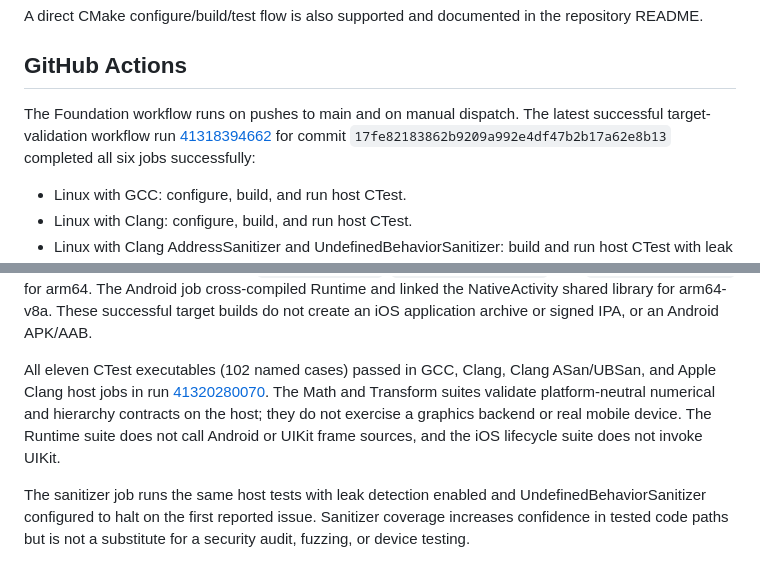
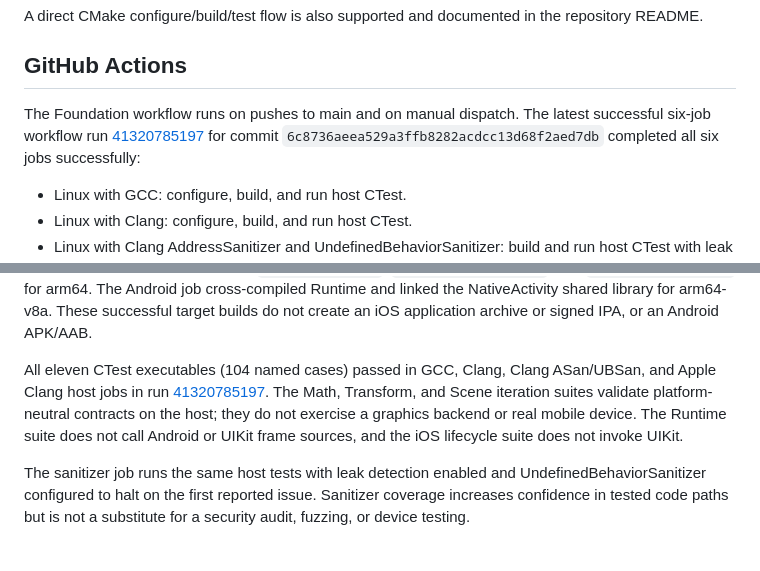
Before and after one commit to thedeverfankhajo-bot/StormEngine, a Markdown page: docs/TESTING.md, 2 parts joined by grey strips. GitHub-like rendering.

```diff
--- a/docs/TESTING.md
+++ b/docs/TESTING.md
@@ -125,7 +127,7 @@ A direct CMake configure/build/test flow is also supported and documented in the
 
 ## GitHub Actions
 
-The Foundation workflow runs on pushes to main and on manual dispatch. The latest successful target-validation workflow run [41318394662](https://github.com/thedeverfankhajo-bot/StormEngine/actions/runs/41318394662) for commit `17fe82183862b9209a992e4df47b2b17a62e8b13` completed all six jobs successfully:
+The Foundation workflow runs on pushes to main and on manual dispatch. The latest successful six-job workflow run [41320785197](https://github.com/thedeverfankhajo-bot/StormEngine/actions/runs/41320785197) for commit `6c8736aeea529a3ffb8282acdcc13d68f2aed7db` completed all six jobs successfully:
 
 - Linux with GCC: configure, build, and run host CTest.
 - Linux with Clang: configure, build, and run host CTest.
@@ -138,7 +140,7 @@ The Android and iOS jobs disable host test executables because those binaries ca
 
 The iOS job uses CMake's Xcode generator and the iPhoneOS Device SDK. In the latest successful run, the build compiled `platforms/ios/scene_lifecycle_delegate.mm` as Objective-C++, `engine/core/src/scene.cpp` as C++, and `engine/runtime/src/mobile_frame_driver.cpp` as C++ against iPhoneOS 18.5, producing `libstorm_core.a`, `libstorm_platform.a`, and `libstorm_runtime.a` for arm64. The Android job cross-compiled Runtime and linked the NativeActivity shared library for arm64-v8a. These successful target builds do not create an iOS application archive or signed IPA, or an Android APK/AAB.
 
-All eleven CTest executables (102 named cases) passed in GCC, Clang, Clang ASan/UBSan, and Apple Clang host jobs in run [41320280070](https://github.com/thedeverfankhajo-bot/StormEngine/actions/runs/41320280070). The Math and Transform suites validate platform-neutral numerical and hierarchy contracts on the host; they do not exercise a graphics backend or real mobile device. The Runtime suite does not call Android or UIKit frame sources, and the iOS lifecycle suite does not invoke UIKit.
+All eleven CTest executables (104 named cases) passed in GCC, Clang, Clang ASan/UBSan, and Apple Clang host jobs in run [41320785197](https://github.com/thedeverfankhajo-bot/StormEngine/actions/runs/41320785197). The Math, Transform, and Scene iteration suites validate platform-neutral contracts on the host; they do not exercise a graphics backend or real mobile device. The Runtime suite does not call Android or UIKit frame sources, and the iOS lifecycle suite does not invoke UIKit.
 
 The sanitizer job runs the same host tests with leak detection enabled and UndefinedBehaviorSanitizer configured to halt on the first reported issue. Sanitizer coverage increases confidence in tested code paths but is not a substitute for a security audit, fuzzing, or device testing.
 
```
Also changed, not shown: other parts of docs/TESTING.md (+4 -2 lines), README.md (+1 -1 lines), docs/COMPATIBILITY.md (+3 -3 lines).
